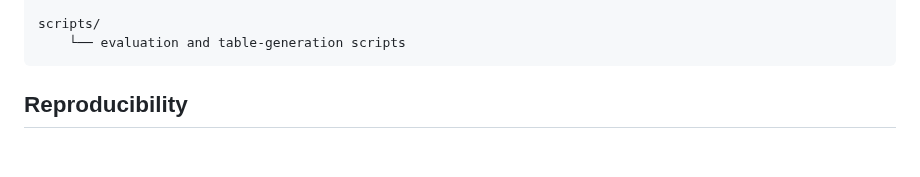
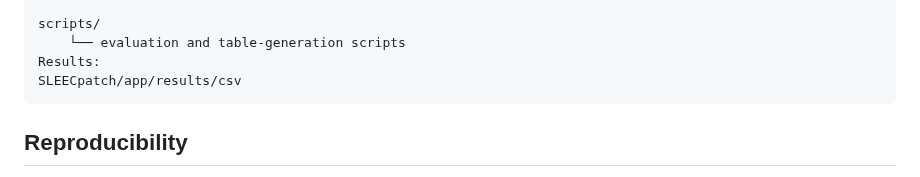
Before and after one commit to LailaMahmoud/SLEEC_PATCH, a Markdown page: README.md, the part around the change. Rendered like a GitHub page; blank space fills up the shorter version.

Commit message:
Update README with results directory information
Add results directory path to README

```diff
--- a/README.md
+++ b/README.md
@@ -180,6 +180,8 @@ LEGOS-SLEEC detects and diagnoses well-formedness issues. SLEEC-PATCH extends th
 
     scripts/
         └── evaluation and table-generation scripts
+    Results:
+    SLEECpatch/app/results/csv
 
 ## Reproducibility
 
```
